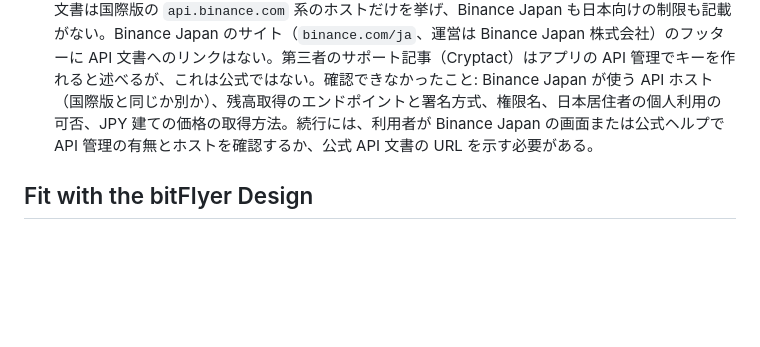
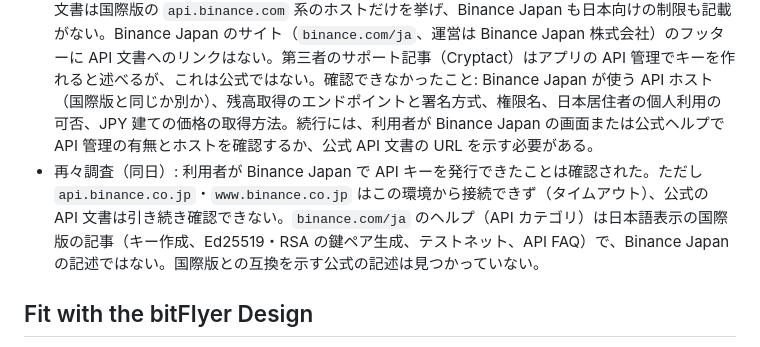
Before and after one commit to y-marui/tauri-robo-advisor, a Markdown page: docs/research-crypto-exchanges.md, the part around the change. Drawn GitHub-style; blank space fills up the shorter version.

Commit message:
docs: note second Binance Japan API investigation (#128)
Co-Authored-By: Claude Sonnet 5.5 <noreply@anthropic.com>

```diff
--- a/docs/research-crypto-exchanges.md
+++ b/docs/research-crypto-exchanges.md
@@ -47,6 +47,7 @@
 - 価格: ほとんどが USDT・BUSD などの建て。円の評価は `USDTJPY` などの換算が要り、換算できない通貨は `unpriced`。bitFlyer の「同じ基準で全通貨を評価する」考え方から外れる。
 - 未確認: 日本居住者が使う Binance（国際版）と Binance Japan は別のサービスで、API の入口や権限の画面が違う。Binance Japan の公式 API 仕様は、今回の調査では確認できなかった。どちらを対象にするかは利用者が決める。
 - Binance Japan の再調査（#128、2026-10-20）: 対象は Binance Japan に決まったが、公式の API 仕様を確認できなかったため実装しない。確認できたこと: `developers.binance.com` の Spot API 文書は国際版の `api.binance.com` 系のホストだけを挙げ、Binance Japan も日本向けの制限も記載がない。Binance Japan のサイト（`binance.com/ja`、運営は Binance Japan 株式会社）のフッターに API 文書へのリンクはない。第三者のサポート記事（Cryptact）はアプリの API 管理でキーを作れると述べるが、これは公式ではない。確認できなかったこと: Binance Japan が使う API ホスト（国際版と同じか別か）、残高取得のエンドポイントと署名方式、権限名、日本居住者の個人利用の可否、JPY 建ての価格の取得方法。続行には、利用者が Binance Japan の画面または公式ヘルプで API 管理の有無とホストを確認するか、公式 API 文書の URL を示す必要がある。
+- 再々調査（同日）: 利用者が Binance Japan で API キーを発行できたことは確認された。ただし `api.binance.co.jp`・`www.binance.co.jp` はこの環境から接続できず（タイムアウト）、公式の API 文書は引き続き確認できない。`binance.com/ja` のヘルプ（API カテゴリ）は日本語表示の国際版の記事（キー作成、Ed25519・RSA の鍵ペア生成、テストネット、API FAQ）で、Binance Japan の記述ではない。国際版との互換を示す公式の記述は見つかっていない。
 
 ## Fit with the bitFlyer Design
 
```
